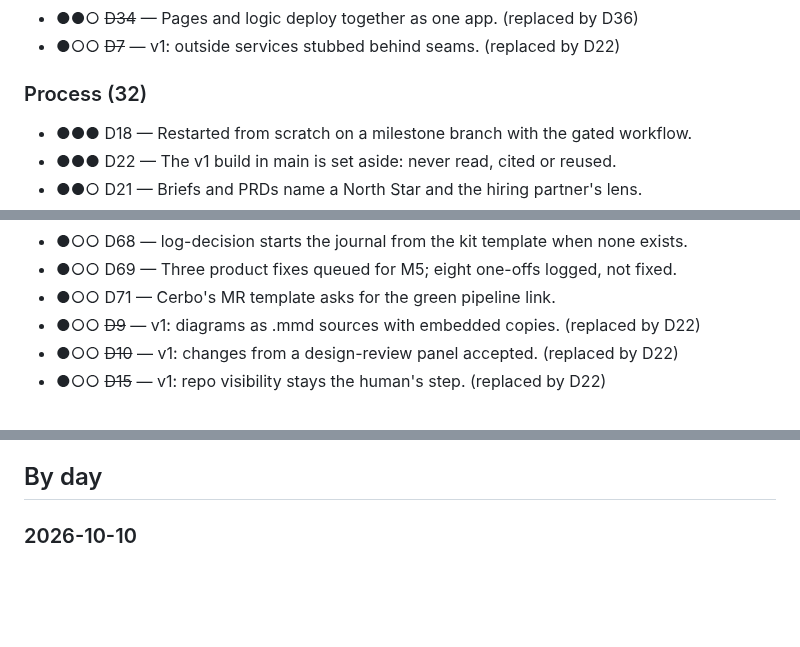
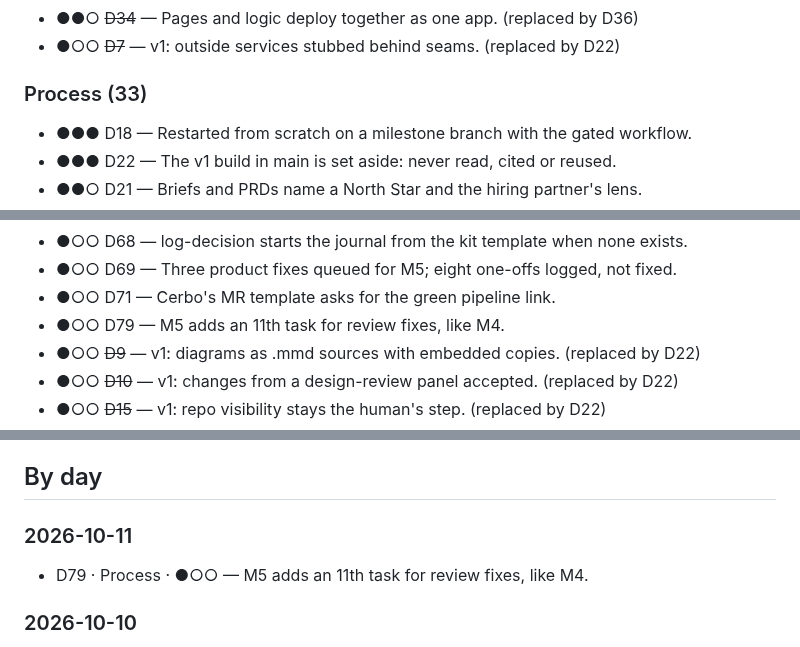
Before and after one commit to hisefath/cerbo-supplement-store, a Markdown page: docs/decisions/REVIEW.md, 3 parts joined by grey strips. Drawn GitHub-style; blank space fills up the shorter version.

```diff
--- a/docs/decisions/REVIEW.md
+++ b/docs/decisions/REVIEW.md
@@ -70,7 +70,7 @@ Weight: ●●● critical (hard to undo, or touches money, personal data or sig
 - ●●○ ~~D34~~ — Pages and logic deploy together as one app. (replaced by D36)
 - ●○○ ~~D7~~ — v1: outside services stubbed behind seams. (replaced by D22)
 
-### Process (32)
+### Process (33)
 
 - ●●● D18 — Restarted from scratch on a milestone branch with the gated workflow.
 - ●●● D22 — The v1 build in main is set aside: never read, cited or reused.
@@ -100,6 +100,7 @@ Weight: ●●● critical (hard to undo, or touches money, personal data or sig
 - ●○○ D68 — log-decision starts the journal from the kit template when none exists.
 - ●○○ D69 — Three product fixes queued for M5; eight one-offs logged, not fixed.
 - ●○○ D71 — Cerbo's MR template asks for the green pipeline link.
+- ●○○ D79 — M5 adds an 11th task for review fixes, like M4.
 - ●○○ ~~D9~~ — v1: diagrams as .mmd sources with embedded copies. (replaced by D22)
 - ●○○ ~~D10~~ — v1: changes from a design-review panel accepted. (replaced by D22)
 - ●○○ ~~D15~~ — v1: repo visibility stays the human's step. (replaced by D22)
@@ -127,6 +128,10 @@ Decisions that adopted a software-factory-kit change (H) and the finding (F) beh
 - 2026-10-10 · D71 · H17 — Cerbo's MR template asks for the green pipeline link.
 
 ## By day
+
+### 2026-10-11
+
+- D79 · Process · ●○○ — M5 adds an 11th task for review fixes, like M4.
 
 ### 2026-10-10
 
```
Also changed, not shown: .handoff/TRACKER.md (+3 -0 lines), docs/decisions/DECISION_JOURNAL.md (+12 -0 lines).
